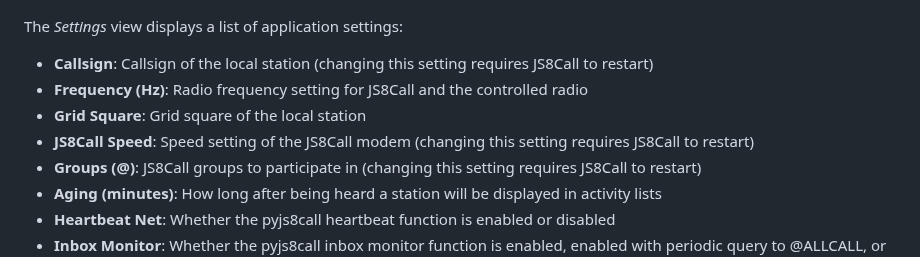
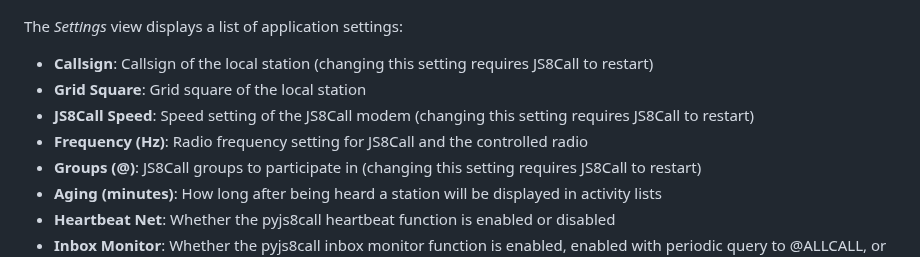
Before and after one commit to simplyequipped/portalmessenger, a Markdown page: README.md, the part around the change. Rendered like a GitHub page.

Commit message:
reorder settings items

```diff
--- a/README.md
+++ b/README.md
@@ -137,9 +137,9 @@ The *Propagation Map* view displays a map centered on the local station's grid s
 The *Settings* view displays a list of application settings:
 
 - **Callsign**: Callsign of the local station (changing this setting requires JS8Call to restart)
-- **Frequency (Hz)**: Radio frequency setting for JS8Call and the controlled radio
 - **Grid Square**: Grid square of the local station
 - **JS8Call Speed**: Speed setting of the JS8Call modem (changing this setting requires JS8Call to restart)
+- **Frequency (Hz)**: Radio frequency setting for JS8Call and the controlled radio
 - **Groups (@)**: JS8Call groups to participate in (changing this setting requires JS8Call to restart)
 - **Aging (minutes)**: How long after being heard a station will be displayed in activity lists
 - **Heartbeat Net**: Whether the pyjs8call heartbeat function is enabled or disabled
```
